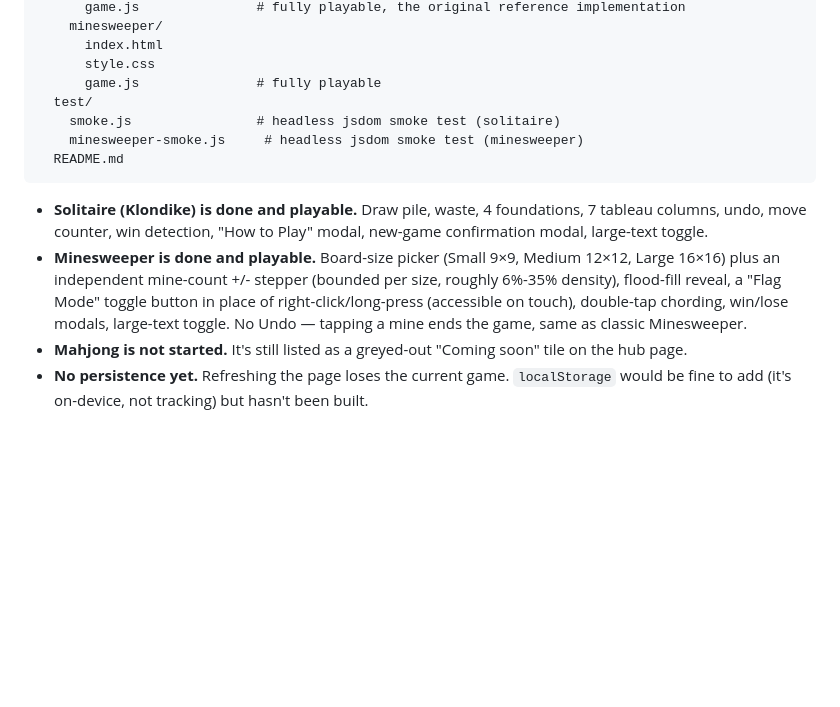
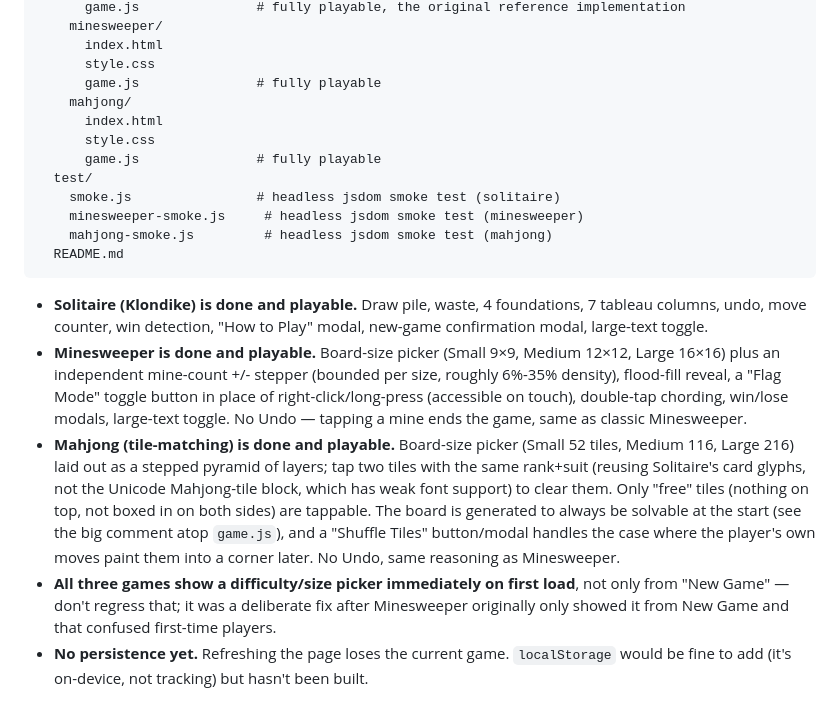
Before and after one commit to Dread5335/Old_People_Collection, a Markdown page: CLAUDE.md, the part around one of its changes. Rendered like a GitHub page; blank space fills up the shorter version.

````diff
--- a/CLAUDE.md
+++ b/CLAUDE.md
@@ -58,9 +58,14 @@ quiet-games-suite/
       index.html
       style.css
       game.js               # fully playable
+    mahjong/
+      index.html
+      style.css
+      game.js               # fully playable
   test/
     smoke.js                # headless jsdom smoke test (solitaire)
     minesweeper-smoke.js     # headless jsdom smoke test (minesweeper)
+    mahjong-smoke.js         # headless jsdom smoke test (mahjong)
   README.md
 ```
 
@@ -73,8 +78,20 @@ quiet-games-suite/
   Mode" toggle button in place of right-click/long-press (accessible on
   touch), double-tap chording, win/lose modals, large-text toggle.
   No Undo — tapping a mine ends the game, same as classic Minesweeper.
-- **Mahjong is not started.** It's still listed as a greyed-out
-  "Coming soon" tile on the hub page.
+- **Mahjong (tile-matching) is done and playable.** Board-size picker
+  (Small 52 tiles, Medium 116, Large 216) laid out as a stepped pyramid
+  of layers; tap two tiles with the same rank+suit (reusing Solitaire's
+  card glyphs, not the Unicode Mahjong-tile block, which has weak font
+  support) to clear them. Only "free" tiles (nothing on top, not boxed
+  in on both sides) are tappable. The board is generated to always be
+  solvable at the start (see the big comment atop `game.js`), and a
+  "Shuffle Tiles" button/modal handles the case where the player's own
+  moves paint them into a corner later. No Undo, same reasoning as
+  Minesweeper.
+- **All three games show a difficulty/size picker immediately on first
+  load**, not only from "New Game" — don't regress that; it was a
+  deliberate fix after Minesweeper originally only showed it from New
+  Game and that confused first-time players.
 - **No persistence yet.** Refreshing the page loses the current game.
   `localStorage` would be fine to add (it's on-device, not tracking) but
   hasn't been built.
````
Also changed, not shown: other parts of CLAUDE.md (+30 -16 lines).
